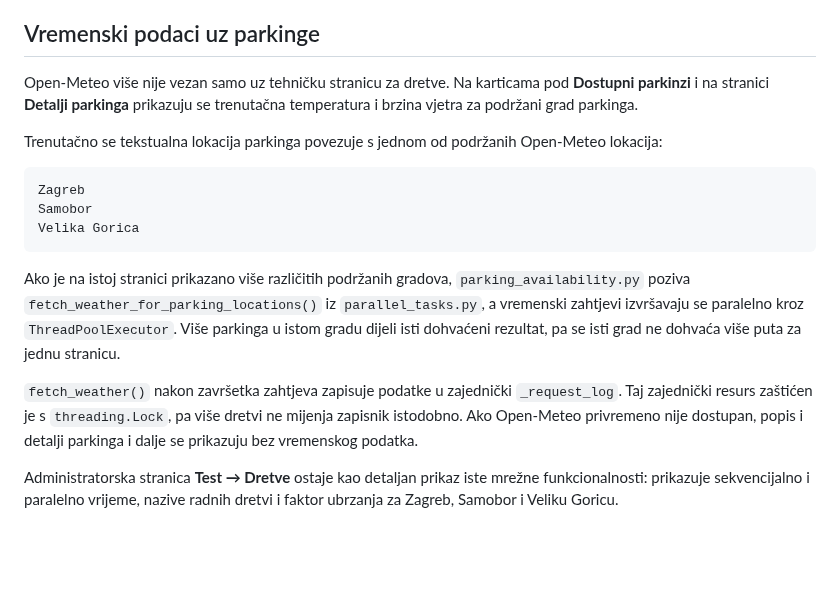
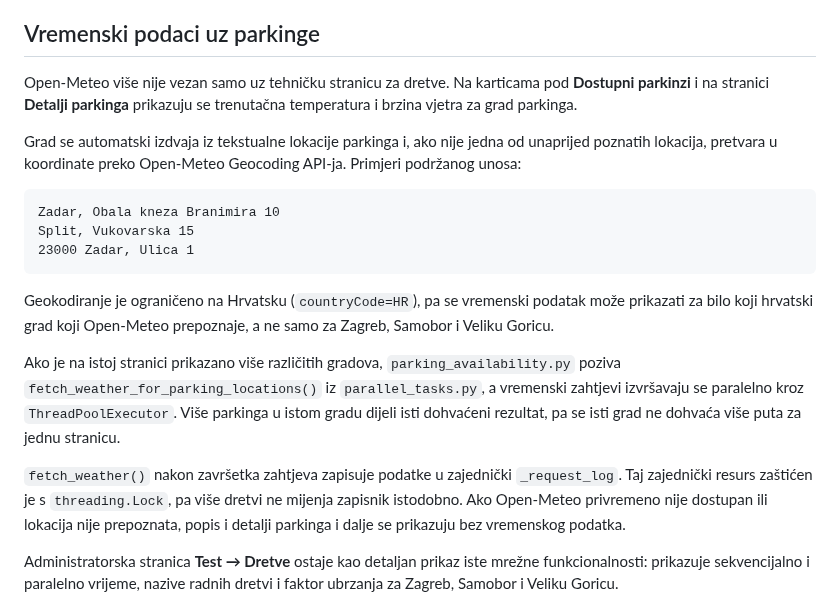
Before and after one commit to HeadshotFTW/ParKING, a Markdown page: README.md, the part around the change. GitHub-like rendering; blank space fills up the shorter version.

Commit message:
Document dynamic Open-Meteo city lookup

````diff
--- a/README.md
+++ b/README.md
@@ -47,19 +47,21 @@ postojeći završetak > traženi početak
 
 ## Vremenski podaci uz parkinge
 
-Open-Meteo više nije vezan samo uz tehničku stranicu za dretve. Na karticama pod **Dostupni parkinzi** i na stranici **Detalji parkinga** prikazuju se trenutačna temperatura i brzina vjetra za podržani grad parkinga.
+Open-Meteo više nije vezan samo uz tehničku stranicu za dretve. Na karticama pod **Dostupni parkinzi** i na stranici **Detalji parkinga** prikazuju se trenutačna temperatura i brzina vjetra za grad parkinga.
 
-Trenutačno se tekstualna lokacija parkinga povezuje s jednom od podržanih Open-Meteo lokacija:
+Grad se automatski izdvaja iz tekstualne lokacije parkinga i, ako nije jedna od unaprijed poznatih lokacija, pretvara u koordinate preko Open-Meteo Geocoding API-ja. Primjeri podržanog unosa:
 
 ```text
-Zagreb
-Samobor
-Velika Gorica
+Zadar, Obala kneza Branimira 10
+Split, Vukovarska 15
+23000 Zadar, Ulica 1
 ```
 
-Ako je na istoj stranici prikazano više različitih podržanih gradova, `parking_availability.py` poziva `fetch_weather_for_parking_locations()` iz `parallel_tasks.py`, a vremenski zahtjevi izvršavaju se paralelno kroz `ThreadPoolExecutor`. Više parkinga u istom gradu dijeli isti dohvaćeni rezultat, pa se isti grad ne dohvaća više puta za jednu stranicu.
+Geokodiranje je ograničeno na Hrvatsku (`countryCode=HR`), pa se vremenski podatak može prikazati za bilo koji hrvatski grad koji Open-Meteo prepoznaje, a ne samo za Zagreb, Samobor i Veliku Goricu.
 
-`fetch_weather()` nakon završetka zahtjeva zapisuje podatke u zajednički `_request_log`. Taj zajednički resurs zaštićen je s `threading.Lock`, pa više dretvi ne mijenja zapisnik istodobno. Ako Open-Meteo privremeno nije dostupan, popis i detalji parkinga i dalje se prikazuju bez vremenskog podatka.
+Ako je na istoj stranici prikazano više različitih gradova, `parking_availability.py` poziva `fetch_weather_for_parking_locations()` iz `parallel_tasks.py`, a vremenski zahtjevi izvršavaju se paralelno kroz `ThreadPoolExecutor`. Više parkinga u istom gradu dijeli isti dohvaćeni rezultat, pa se isti grad ne dohvaća više puta za jednu stranicu.
+
+`fetch_weather()` nakon završetka zahtjeva zapisuje podatke u zajednički `_request_log`. Taj zajednički resurs zaštićen je s `threading.Lock`, pa više dretvi ne mijenja zapisnik istodobno. Ako Open-Meteo privremeno nije dostupan ili lokacija nije prepoznata, popis i detalji parkinga i dalje se prikazuju bez vremenskog podatka.
 
 Administratorska stranica **Test → Dretve** ostaje kao detaljan prikaz iste mrežne funkcionalnosti: prikazuje sekvencijalno i paralelno vrijeme, nazive radnih dretvi i faktor ubrzanja za Zagreb, Samobor i Veliku Goricu.
 
````
